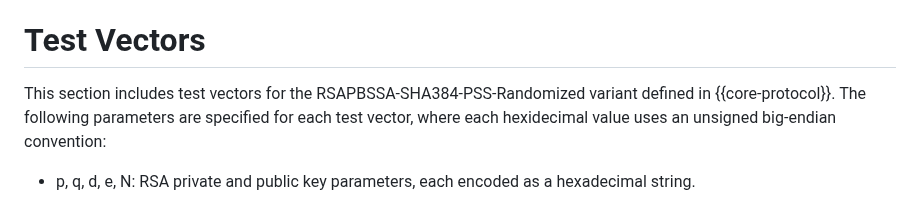
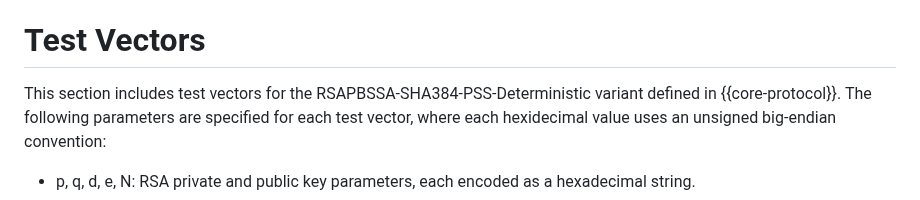
Before and after one commit to chris-wood/draft-amjad-cfrg-partially-blind-rsa, a Markdown page: draft-amjad-cfrg-partially-blind-rsa.md, the part around the change. GitHub-like rendering.

Commit message:
fixing typo in test vector variant name

```diff
--- a/draft-amjad-cfrg-partially-blind-rsa.md
+++ b/draft-amjad-cfrg-partially-blind-rsa.md
@@ -602,7 +602,7 @@ The authors would like to thank Nikita Borisov for pointing out an issue with a
 
 # Test Vectors
 
-This section includes test vectors for the RSAPBSSA-SHA384-PSS-Randomized variant defined in {{core-protocol}}.
+This section includes test vectors for the RSAPBSSA-SHA384-PSS-Deterministic variant defined in {{core-protocol}}.
 The following parameters are specified for each test vector, where each hexidecimal value uses an unsigned big-endian convention:
 
 - p, q, d, e, N: RSA private and public key parameters, each encoded as a hexadecimal string.
```
